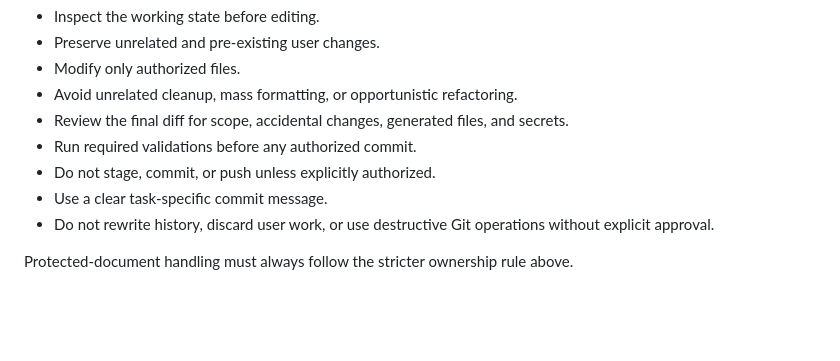
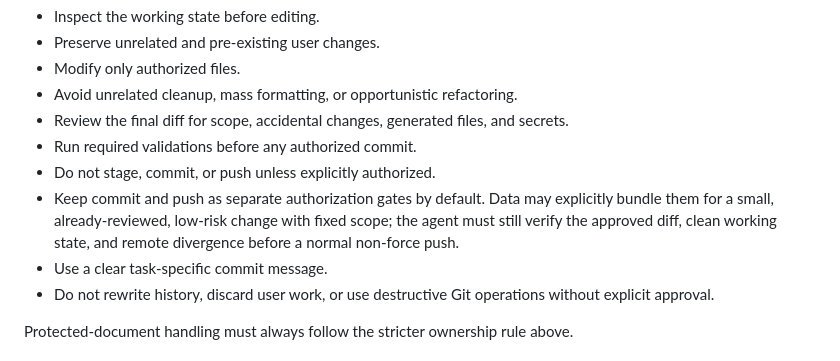
Before and after one commit to zvuk1T/metrocar-funnel-analysis, a Markdown page: AGENTS.md, the part around the change. Drawn GitHub-style; blank space fills up the shorter version.

Commit message:
docs: clarify commit and push authorization

```diff
--- a/AGENTS.md
+++ b/AGENTS.md
@@ -171,6 +171,7 @@ Keep changes small, scoped, and reviewable.
 - Review the final diff for scope, accidental changes, generated files, and secrets.
 - Run required validations before any authorized commit.
 - Do not stage, commit, or push unless explicitly authorized.
+- Keep commit and push as separate authorization gates by default. Data may explicitly bundle them for a small, already-reviewed, low-risk change with fixed scope; the agent must still verify the approved diff, clean working state, and remote divergence before a normal non-force push.
 - Use a clear task-specific commit message.
 - Do not rewrite history, discard user work, or use destructive Git operations without explicit approval.
 
```
